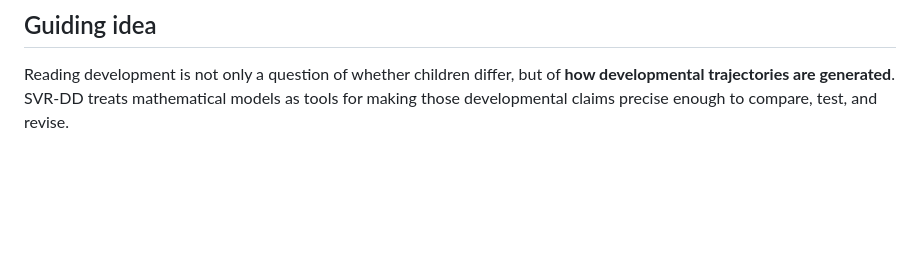
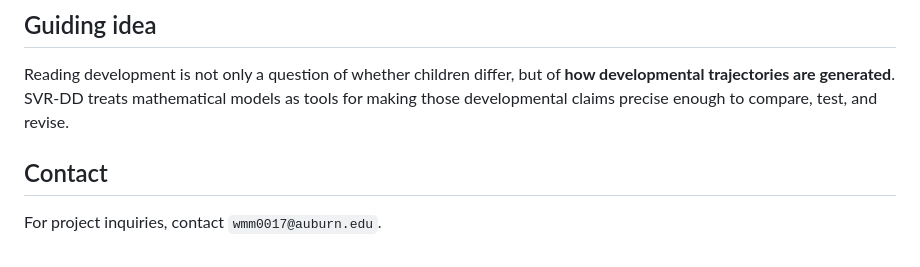
Before and after one commit to SCALES-Lab/simple-science-of-reading, a Markdown page: README.md, the part around the change. Rendered like a GitHub page; blank space fills up the shorter version.

Commit message:
Add my email to the README.md

```diff
--- a/README.md
+++ b/README.md
@@ -94,3 +94,7 @@ Work currently underway includes:
 ## Guiding idea
 
 Reading development is not only a question of whether children differ, but of **how developmental trajectories are generated**. SVR-DD treats mathematical models as tools for making those developmental claims precise enough to compare, test, and revise.
+
+## Contact
+
+For project inquiries, contact `wmm0017@auburn.edu`.
```
